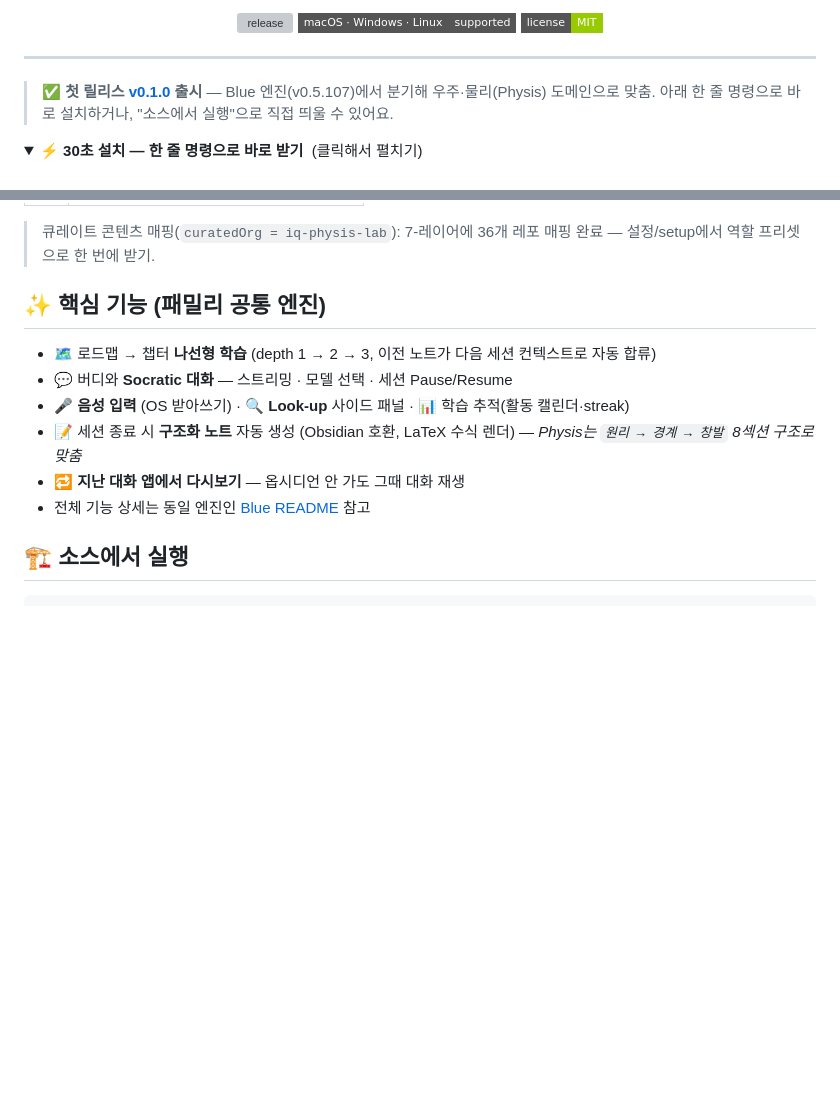
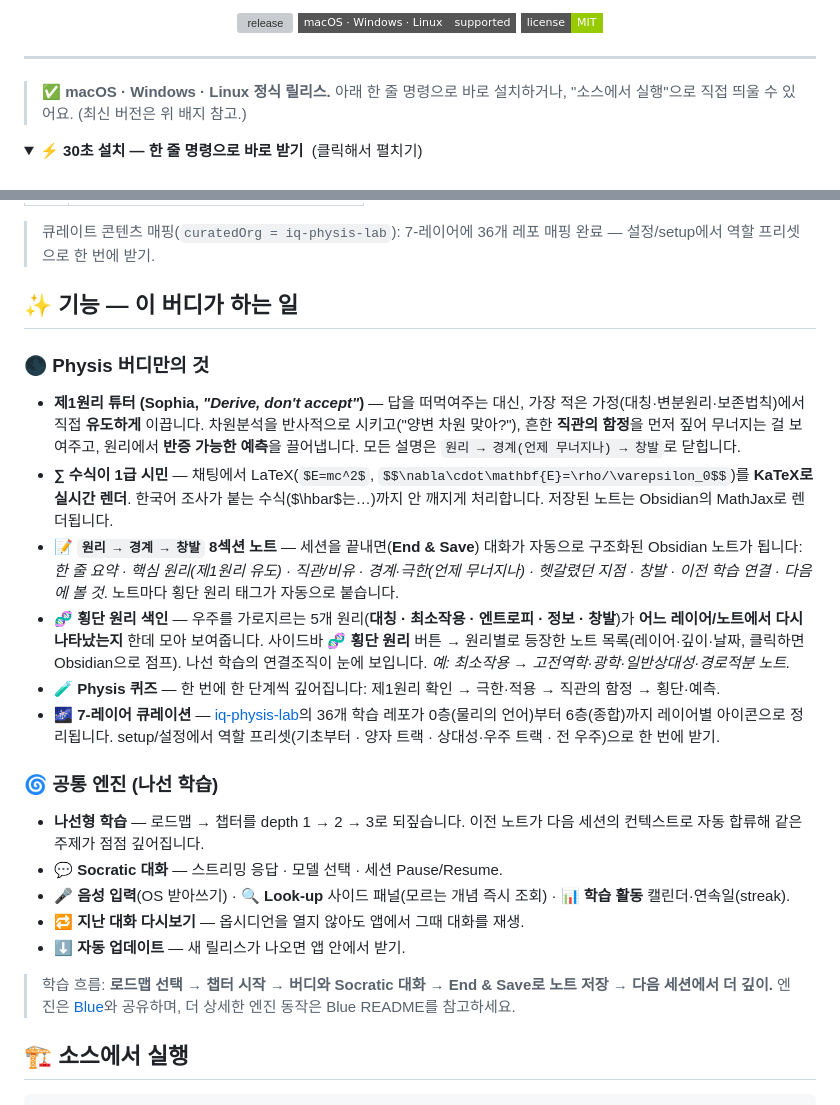
Before and after one commit to iq-spiral-galaxy/spiral-buddy-black, a Markdown page: README.md, 2 parts joined by grey strips. Rendered like a GitHub page; folded sections open; badges without logos; blank space fills up the shorter version; grey boxes are pictures that could not be loaded.

Commit message:
docs(readme): black 기능 문서화 — Physis 특화(제1원리 튜터·수식 1급·원리→경계→창발 노트·🧬 횡단 원리 색인·Physis 퀴즈·7-레이어) + 공통 엔진 + 학습 흐름
Co-Authored-By: Claude Opus 4.8 <noreply@anthropic.com>

```diff
--- a/README.md
+++ b/README.md
@@ -14,7 +14,7 @@
 
 ---
 
-> ✅ **첫 릴리스 [v0.1.0](https://github.com/iq-spiral-galaxy/spiral-buddy-black/releases/latest) 출시** — Blue 엔진(v0.5.107)에서 분기해 우주·물리(Physis) 도메인으로 맞춤. 아래 한 줄 명령으로 바로 설치하거나, "소스에서 실행"으로 직접 띄울 수 있어요.
+> ✅ **macOS · Windows · Linux 정식 릴리스.** 아래 한 줄 명령으로 바로 설치하거나, "소스에서 실행"으로 직접 띄울 수 있어요. (최신 버전은 위 배지 참고.)
 
 <details>
 <summary>⚡ <b>30초 설치 — 한 줄 명령으로 바로 받기</b> &nbsp;(클릭해서 펼치기)</summary>
@@ -95,14 +95,26 @@ chmod +x ~/SpiralBuddyBlack.AppImage
 
 > 큐레이트 콘텐츠 매핑(`curatedOrg = iq-physis-lab`): 7-레이어에 36개 레포 매핑 완료 — 설정/setup에서 역할 프리셋으로 한 번에 받기.
 
-## ✨ 핵심 기능 (패밀리 공통 엔진)
+## ✨ 기능 — 이 버디가 하는 일
 
-- 🗺️ 로드맵 → 챕터 **나선형 학습** (depth 1 → 2 → 3, 이전 노트가 다음 세션 컨텍스트로 자동 합류)
-- 💬 버디와 **Socratic 대화** — 스트리밍 · 모델 선택 · 세션 Pause/Resume
-- 🎤 **음성 입력** (OS 받아쓰기) · 🔍 **Look-up** 사이드 패널 · 📊 학습 추적(활동 캘린더·streak)
-- 📝 세션 종료 시 **구조화 노트** 자동 생성 (Obsidian 호환, LaTeX 수식 렌더) — *Physis는 `원리 → 경계 → 창발` 8섹션 구조로 맞춤*
-- 🔁 **지난 대화 앱에서 다시보기** — 옵시디언 안 가도 그때 대화 재생
-- 전체 기능 상세는 동일 엔진인 [Blue README](https://github.com/iq-spiral-galaxy/spiral-buddy-blue) 참고
+### 🌑 Physis 버디만의 것
+
+- **제1원리 튜터 (Sophia, _"Derive, don't accept"_)** — 답을 떠먹여주는 대신, 가장 적은 가정(대칭·변분원리·보존법칙)에서 직접 **유도하게** 이끕니다. 차원분석을 반사적으로 시키고("양변 차원 맞아?"), 흔한 **직관의 함정**을 먼저 짚어 무너지는 걸 보여주고, 원리에서 **반증 가능한 예측**을 끌어냅니다. 모든 설명은 `원리 → 경계(언제 무너지나) → 창발`로 닫힙니다.
+- **∑ 수식이 1급 시민** — 채팅에서 LaTeX(`$E=mc^2$`, `$$\nabla\cdot\mathbf{E}=\rho/\varepsilon_0$$`)를 **KaTeX로 실시간 렌더**. 한국어 조사가 붙는 수식($\hbar$는…)까지 안 깨지게 처리합니다. 저장된 노트는 Obsidian의 MathJax로 렌더됩니다.
+- **📝 `원리 → 경계 → 창발` 8섹션 노트** — 세션을 끝내면(**End & Save**) 대화가 자동으로 구조화된 Obsidian 노트가 됩니다: *한 줄 요약 · 핵심 원리(제1원리 유도) · 직관/비유 · 경계·극한(언제 무너지나) · 헷갈렸던 지점 · 창발 · 이전 학습 연결 · 다음에 볼 것*. 노트마다 횡단 원리 태그가 자동으로 붙습니다.
+- **🧬 횡단 원리 색인** — 우주를 가로지르는 5개 원리(**대칭 · 최소작용 · 엔트로피 · 정보 · 창발**)가 **어느 레이어/노트에서 다시 나타났는지** 한데 모아 보여줍니다. 사이드바 **🧬 횡단 원리** 버튼 → 원리별로 등장한 노트 목록(레이어·깊이·날짜, 클릭하면 Obsidian으로 점프). 나선 학습의 연결조직이 눈에 보입니다. _예: 최소작용 → 고전역학·광학·일반상대성·경로적분 노트._
+- **🧪 Physis 퀴즈** — 한 번에 한 단계씩 깊어집니다: 제1원리 확인 → 극한·적용 → 직관의 함정 → 횡단·예측.
+- **🌌 7-레이어 큐레이션** — [iq-physis-lab](https://github.com/iq-physis-lab)의 36개 학습 레포가 0층(물리의 언어)부터 6층(종합)까지 레이어별 아이콘으로 정리됩니다. setup/설정에서 역할 프리셋(기초부터 · 양자 트랙 · 상대성·우주 트랙 · 전 우주)으로 한 번에 받기.
+
+### 🌀 공통 엔진 (나선 학습)
+
+- **나선형 학습** — 로드맵 → 챕터를 depth 1 → 2 → 3로 되짚습니다. 이전 노트가 다음 세션의 컨텍스트로 자동 합류해 같은 주제가 점점 깊어집니다.
+- **💬 Socratic 대화** — 스트리밍 응답 · 모델 선택 · 세션 Pause/Resume.
+- **🎤 음성 입력**(OS 받아쓰기) · **🔍 Look-up** 사이드 패널(모르는 개념 즉시 조회) · **📊 학습 활동** 캘린더·연속일(streak).
+- **🔁 지난 대화 다시보기** — 옵시디언을 열지 않아도 앱에서 그때 대화를 재생.
+- **⬇️ 자동 업데이트** — 새 릴리스가 나오면 앱 안에서 받기.
+
+> 학습 흐름: **로드맵 선택 → 챕터 시작 → 버디와 Socratic 대화 → End & Save로 노트 저장 → 다음 세션에서 더 깊이.** 엔진은 [Blue](https://github.com/iq-spiral-galaxy/spiral-buddy-blue)와 공유하며, 더 상세한 엔진 동작은 Blue README를 참고하세요.
 
 ## 🏗️ 소스에서 실행
 
```
